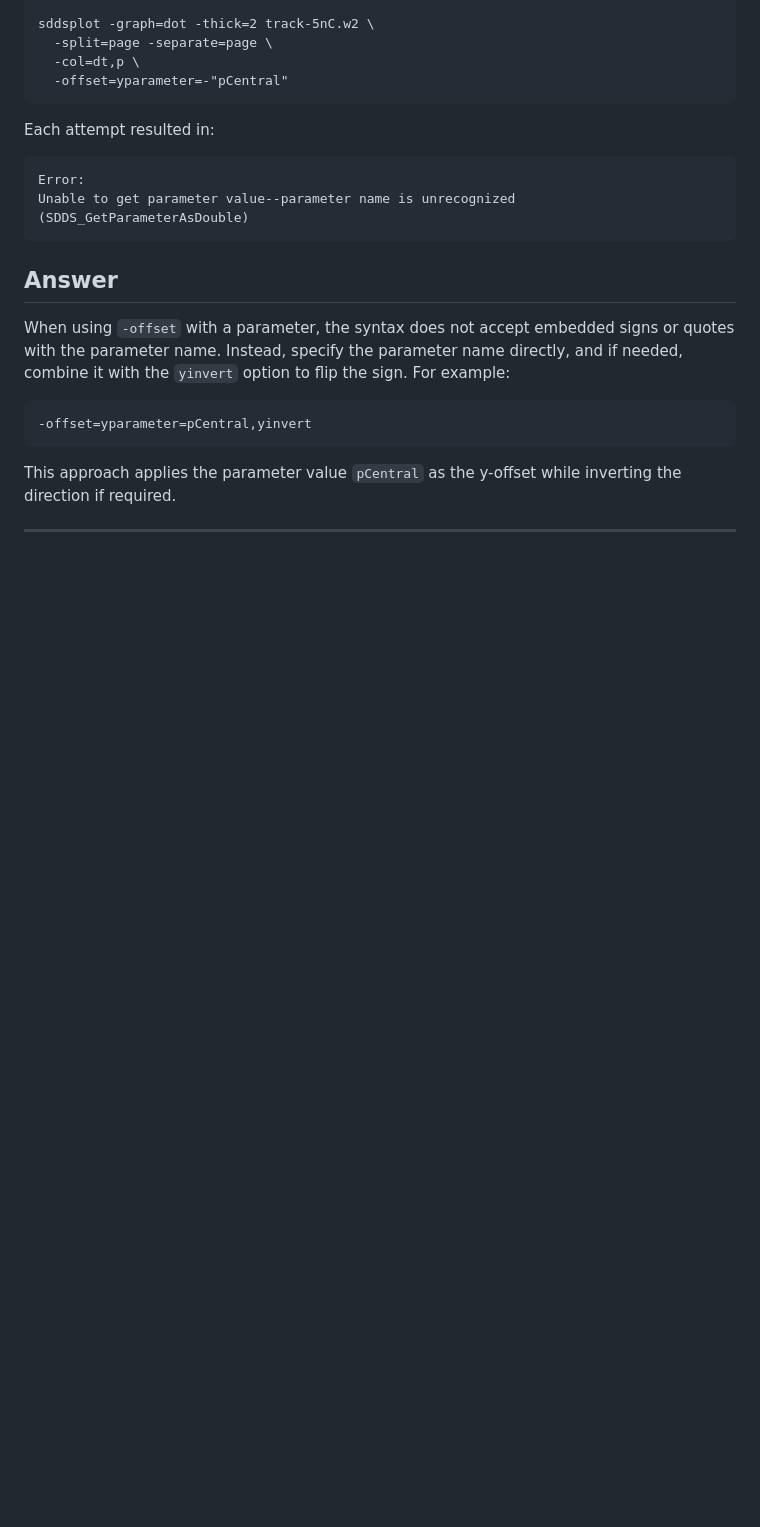
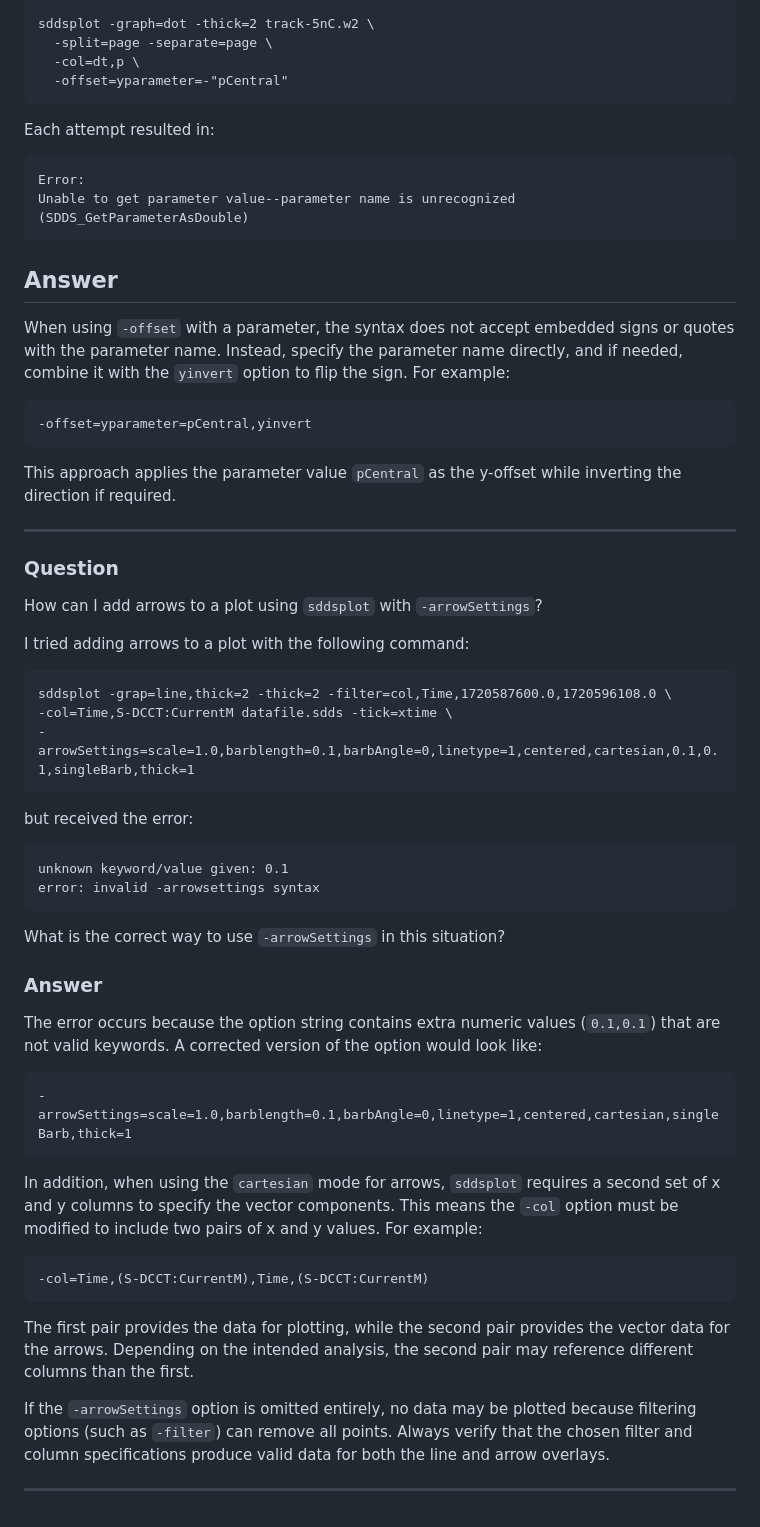
Before and after one commit to rtsoliday/SDDS, a Markdown page: SDDSaps/doc/README.md, the part around the change. GitHub-like rendering; blank space fills up the shorter version.

Commit message:
Added new queston/answer

````diff
--- a/SDDSaps/doc/README.md
+++ b/SDDSaps/doc/README.md
@@ -249,3 +249,44 @@ When using `-offset` with a parameter, the syntax does not accept embedded signs
 This approach applies the parameter value `pCentral` as the y-offset while inverting the direction if required.
 
 ---
+
+### Question
+
+How can I add arrows to a plot using `sddsplot` with `-arrowSettings`?
+
+I tried adding arrows to a plot with the following command:
+
+```
+sddsplot -grap=line,thick=2 -thick=2 -filter=col,Time,1720587600.0,1720596108.0 \
+-col=Time,S-DCCT:CurrentM datafile.sdds -tick=xtime \
+-arrowSettings=scale=1.0,barblength=0.1,barbAngle=0,linetype=1,centered,cartesian,0.1,0.1,singleBarb,thick=1
+```
+
+but received the error:
+
+```
+unknown keyword/value given: 0.1
+error: invalid -arrowsettings syntax
+```
+
+What is the correct way to use `-arrowSettings` in this situation?
+
+### Answer
+
+The error occurs because the option string contains extra numeric values (`0.1,0.1`) that are not valid keywords. A corrected version of the option would look like:
+
+```
+-arrowSettings=scale=1.0,barblength=0.1,barbAngle=0,linetype=1,centered,cartesian,singleBarb,thick=1
+```
+
+In addition, when using the `cartesian` mode for arrows, `sddsplot` requires a second set of x and y columns to specify the vector components. This means the `-col` option must be modified to include two pairs of x and y values. For example:
+
+```
+-col=Time,(S-DCCT:CurrentM),Time,(S-DCCT:CurrentM)
+```
+
+The first pair provides the data for plotting, while the second pair provides the vector data for the arrows. Depending on the intended analysis, the second pair may reference different columns than the first.
+
+If the `-arrowSettings` option is omitted entirely, no data may be plotted because filtering options (such as `-filter`) can remove all points. Always verify that the chosen filter and column specifications produce valid data for both the line and arrow overlays.
+
+---
````
